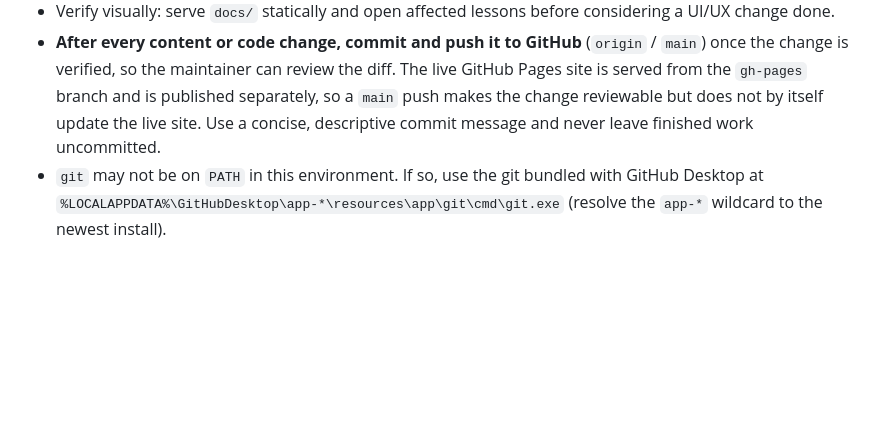
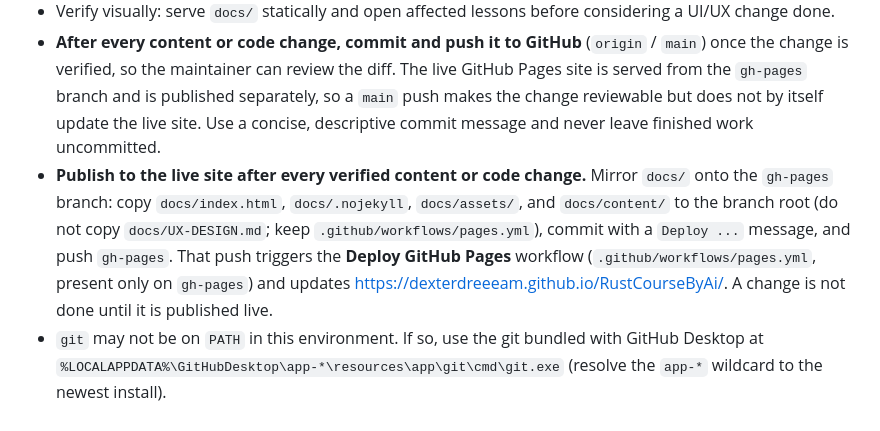
Before and after one commit to DexterDreeeam/RustCourseByAi, a Markdown page: .github/copilot-instructions.md, the part around the change. GitHub-like rendering; blank space fills up the shorter version.

```diff
--- a/.github/copilot-instructions.md
+++ b/.github/copilot-instructions.md
@@ -82,6 +82,14 @@ who already know C++. Read this file before making changes.
   separately, so a `main` push makes the change reviewable but does not by itself
   update the live site. Use a concise, descriptive commit message and never leave
   finished work uncommitted.
+- **Publish to the live site after every verified content or code change.** Mirror
+  `docs/` onto the `gh-pages` branch: copy `docs/index.html`, `docs/.nojekyll`,
+  `docs/assets/`, and `docs/content/` to the branch root (do not copy
+  `docs/UX-DESIGN.md`; keep `.github/workflows/pages.yml`), commit with a
+  `Deploy ...` message, and push `gh-pages`. That push triggers the **Deploy
+  GitHub Pages** workflow (`.github/workflows/pages.yml`, present only on
+  `gh-pages`) and updates https://dexterdreeeam.github.io/RustCourseByAi/. A
+  change is not done until it is published live.
 - `git` may not be on `PATH` in this environment. If so, use the git bundled with
   GitHub Desktop at
   `%LOCALAPPDATA%\GitHubDesktop\app-*\resources\app\git\cmd\git.exe` (resolve the
```
Also changed, not shown: .copilot/instruction.md (+1 -0 lines).
